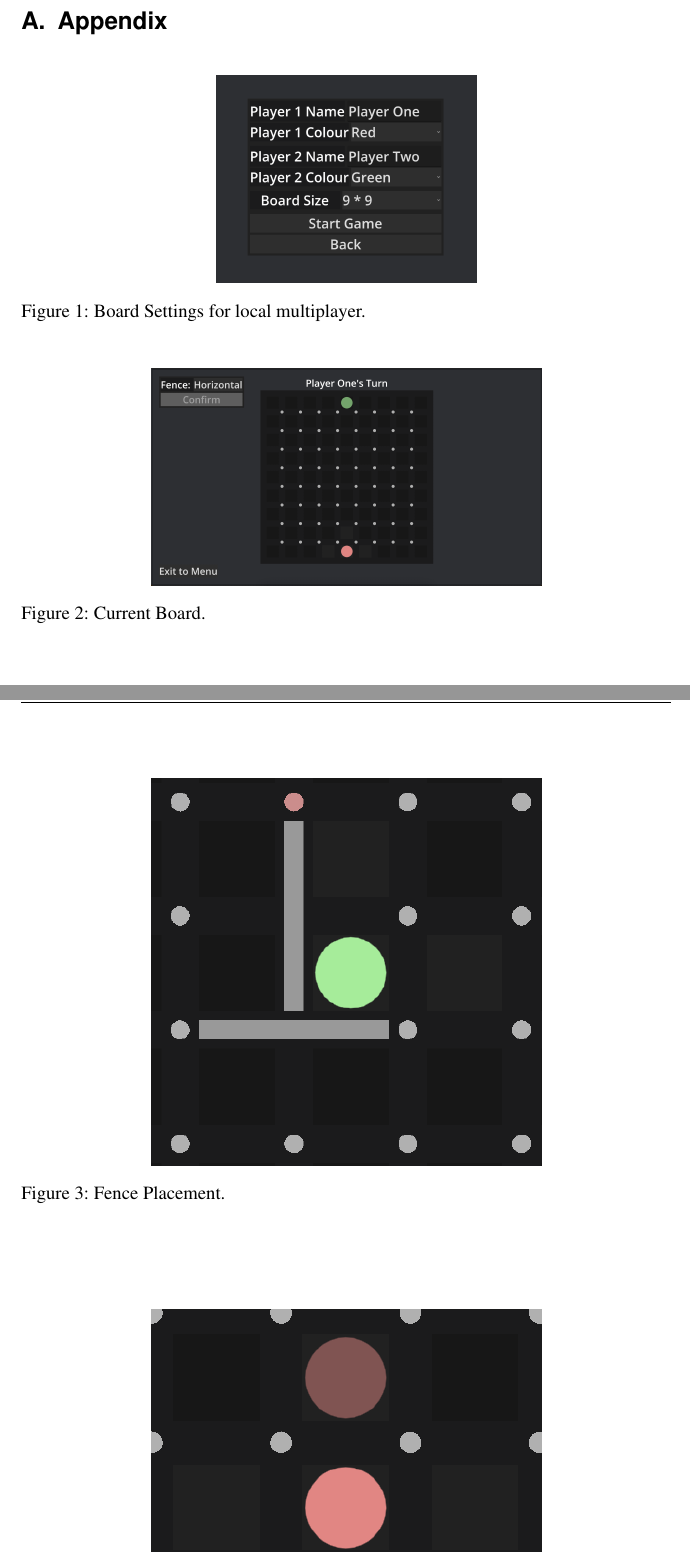
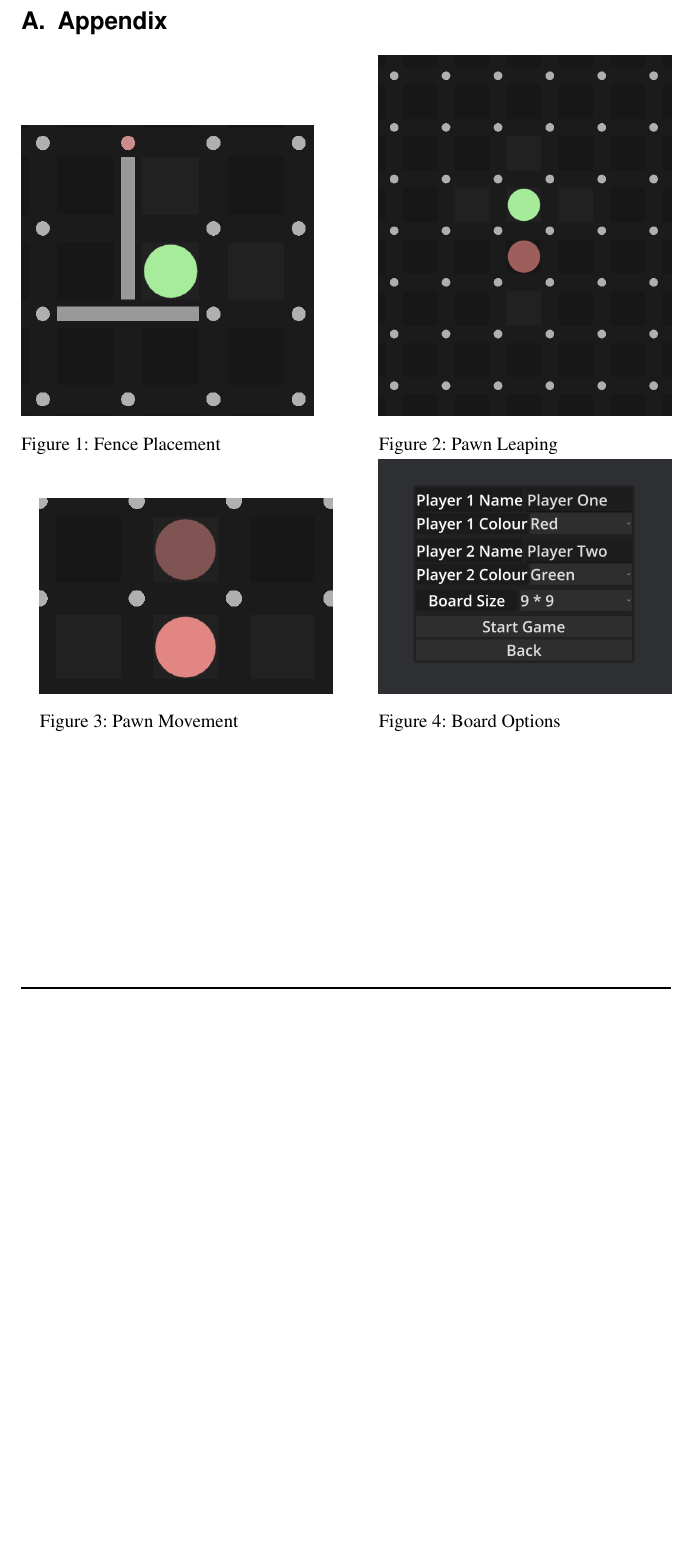
Before and after one commit to RealSGM/Quoridor, a LaTeX document (report/progress_report.tex): two parts of pages 8 and 9 of 12 before the commit and part of page 8 of 10 after it, the two joined at a grey line, cut so that both start at the same text, the shorter picture padded with empty space. Compiled offline with pdfLaTeX.

Commit message:
chore cleanup

```diff
--- a/report/progress_report.tex
+++ b/report/progress_report.tex
@@ -5,6 +5,7 @@
 \usepackage{color}
 \usepackage{pdfpages}
 \usepackage{graphicx}
+\usepackage{subcaption}
 
 \title{Progress Report for AI for playing classical strategy games - Quoridor}
 
@@ -107,19 +108,38 @@ In terms of a project plan, the next steps will be to implement the illegal fenc
 \newpage
 \appendix
 \section{Appendix}
-\begin{figure}[h]
+
+\begin{minipage}[b]{0.45\textwidth}
     \centering
-    \includegraphics[width=0.4\textwidth]{images/board_options.png}
-    \caption{Board Settings for local multiplayer.}
-    \label{fig:options}
-\end{figure}
+    \includegraphics[width=\textwidth]{images/fence_placement.png}
+    \captionof{figure}{Fence Placement}
+\end{minipage}%
+\hfill
+\begin{minipage}[b]{0.45\textwidth}
+    \centering
+    \includegraphics[width=\textwidth]{images/pawn_leaping.png}
+    \captionof{figure}{Pawn Leaping}
+\end{minipage}
+
+\begin{minipage}[b]{0.45\textwidth}
+    \centering
+    \includegraphics[width=\textwidth]{images/pawn_movement.png}
+    \captionof{figure}{Pawn Movement}
+\end{minipage}%
+\hfill
+\begin{minipage}[b]{0.45\textwidth}
+    \centering
+    \includegraphics[width=\textwidth]{images/board_options.png}
+    \captionof{figure}{Board Options}
+\end{minipage}
+
+
 \begin{figure}[h]
     \centering
     \includegraphics[width=0.6\textwidth]{images/current_board.png}
     \caption{Current Board.}
     \label{fig:board}
 \end{figure}
+
 \begin{figure}[h]
     \centering
-    \includegraphics[width=0.6\textwidth]{images/fence_placement.png}
-    \caption{Fence Placement.}
```
Also changed, not shown: report/progress_report.pdf, report/progress_report.tex (25 more changed lines), 2 other files.
